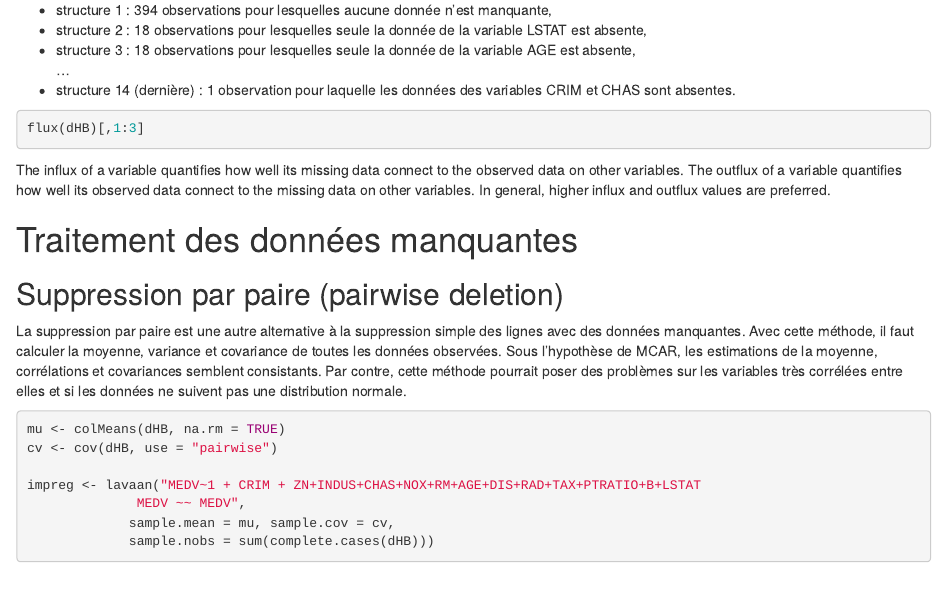
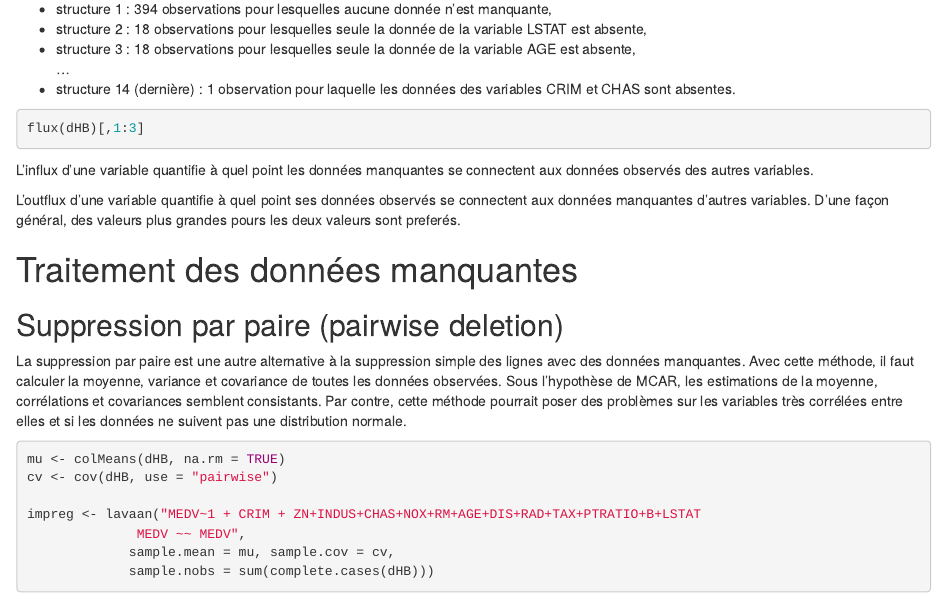
Before and after one commit to MarleneChevalier/Boston-Housing, an R Markdown document (BostonHousing.Rmd): the page in a window 1100 px wide, from 1080 px down. Rendered offline with R 4.5, knitr and Pandoc, with nearby package versions; the code chunks are not run, so their results and figures are left out.

Commit message:
Update BostonHousing.Rmd

````diff
--- a/BostonHousing.Rmd
+++ b/BostonHousing.Rmd
@@ -104,17 +104,13 @@ Au total, 120 observations sont manquantes : 20 pour chacune des variables CRIM,
   ...
   - structure 14 (dernière) : 1 observation pour laquelle les données des variables CRIM et CHAS sont absentes.
 
-```{r inventDM2,echo=FALSE}
-aggr(dHB)
-
-```
-
 ```{r manq,echo=TRUE}
 flux(dHB)[,1:3]
 ```
 
-The influx of a variable quantifies how well its missing data connect to the observed data on other variables. The outflux of a variable quantifies how well its observed data connect to the missing data on other variables. In general, higher influx and outflux values are preferred.
+L'influx d'une variable quantifie à quel point les données manquantes se connectent aux données observés des autres variables.
 
+L'outflux d'une variable quantifie à quel point ses données observés se connectent aux données manquantes d'autres variables. D'une façon général, des valeurs plus grandes pours les deux valeurs sont preferés.
 
 # Traitement des données manquantes
 
````
Also changed, not shown: BostonHousing.Rmd (2 more changed lines).
